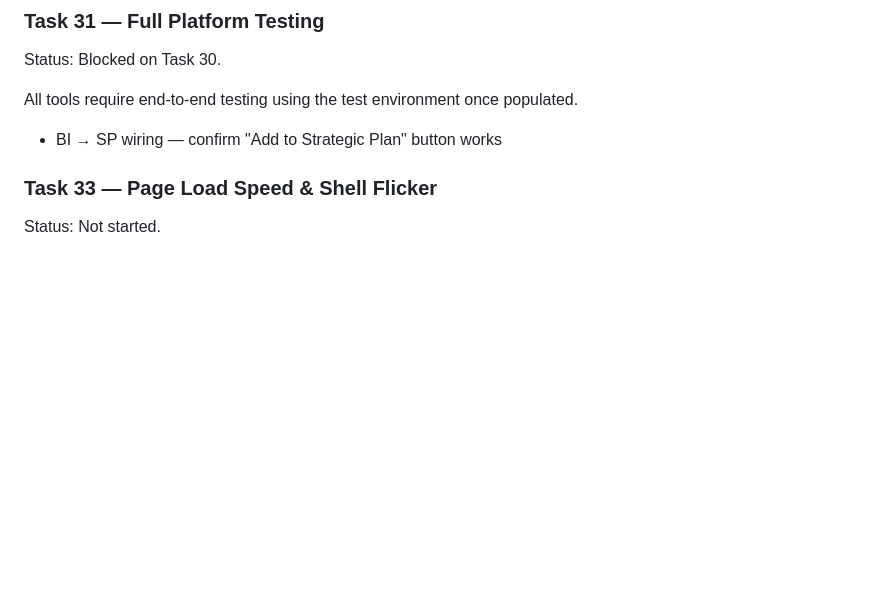
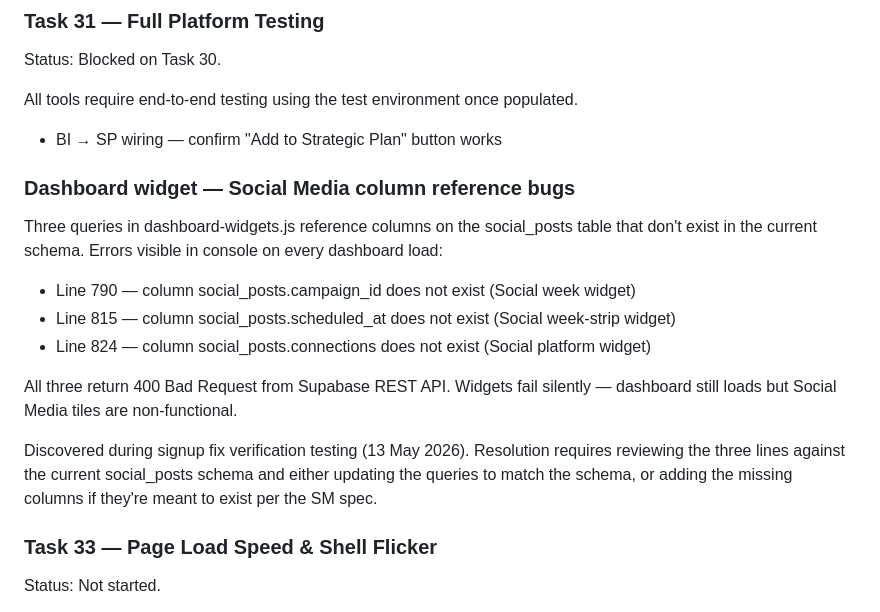
Before and after one commit to stratsolai/TradeAI, a Markdown page: CLAUDE.md, the part around the change. Drawn GitHub-style; blank space fills up the shorter version.

Commit message:
Document dashboard-widgets.js social_posts column reference bugs
Three queries reference columns (campaign_id, scheduled_at,
connections) that don't exist on the current social_posts schema —
all return 400 from the Supabase REST API on every dashboard load.
Widgets fail silently so the dashboard still renders, but the
Social Media tiles are non-functional. Captured under Task 31 for
resolution during platform testing.

Co-Authored-By: Claude Opus 4.7 (1M context) <noreply@anthropic.com>

```diff
--- a/CLAUDE.md
+++ b/CLAUDE.md
@@ -158,6 +158,24 @@ All tools require end-to-end testing using the test environment
 once populated.
 
 - BI → SP wiring — confirm "Add to Strategic Plan" button works
+
+### Dashboard widget — Social Media column reference bugs
+
+Three queries in dashboard-widgets.js reference columns on the social_posts
+table that don't exist in the current schema. Errors visible in console on
+every dashboard load:
+
+- Line 790 — column social_posts.campaign_id does not exist (Social week widget)
+- Line 815 — column social_posts.scheduled_at does not exist (Social week-strip widget)
+- Line 824 — column social_posts.connections does not exist (Social platform widget)
+
+All three return 400 Bad Request from Supabase REST API. Widgets fail silently
+— dashboard still loads but Social Media tiles are non-functional.
+
+Discovered during signup fix verification testing (13 May 2026). Resolution
+requires reviewing the three lines against the current social_posts schema
+and either updating the queries to match the schema, or adding the missing
+columns if they're meant to exist per the SM spec.
 
 ### Task 33 — Page Load Speed & Shell Flicker
 
```
